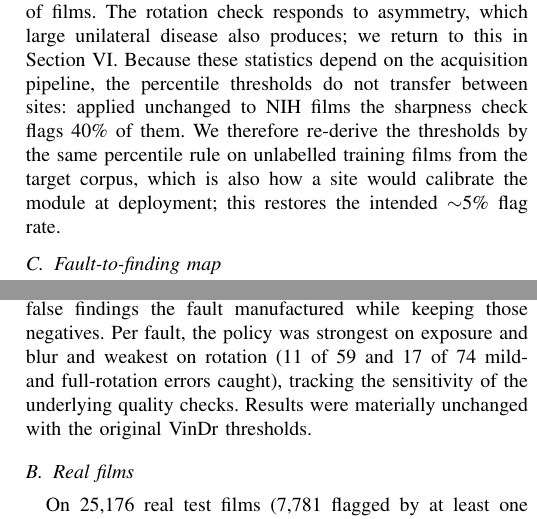
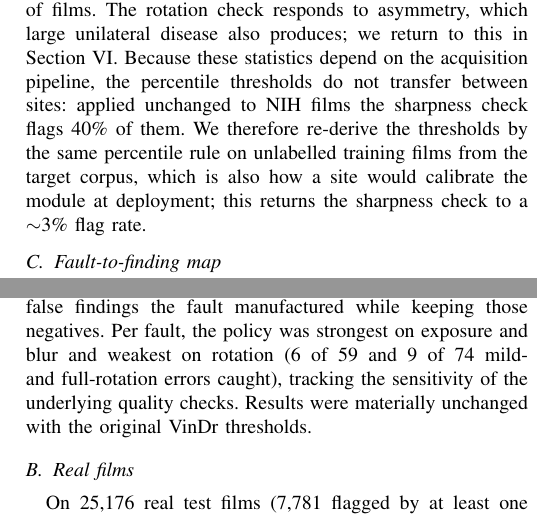
Before and after one commit to AyShCXR/ayshcxr-model, a LaTeX paper (paper/main.tex): two parts of the columns of pages 2 and 3 of 4, joined at a grey line, cut so that both start at the same text. Compiled offline with pdfLaTeX.

Commit message:
Fact-check fixes: correct risk change (-0.021), rotation per-fault counts (6/9), and sharpness flag rate (~3%)
All numbers re-verified against results CSVs; all 19 refs verified real.

Co-Authored-By: Claude Opus 4.8 <noreply@anthropic.com>

```diff
--- a/paper/main.tex
+++ b/paper/main.tex
@@ -177,7 +177,8 @@ acquisition pipeline, the percentile thresholds do not transfer between sites:
 applied unchanged to NIH films the sharpness check flags 40\% of them. We
 therefore re-derive the thresholds by the same percentile rule on unlabelled
 training films from the target corpus, which is also how a site would calibrate
-the module at deployment; this restores the intended $\sim$5\% flag rate.
+the module at deployment; this returns the sharpness check to a $\sim$3\% flag
+rate.
 
 \subsection{Fault-to-finding map}
 Each check $c$ is linked to the findings it can corrupt, $A(c)$, following
@@ -276,7 +277,7 @@ affected finding (``quality, all'') raises residual risk to 0.252, because most
 affected findings on a bad film are still correct negatives; restricting
 abstention to positive calls removes the false findings the fault manufactured
 while keeping those negatives. Per fault, the policy was strongest on exposure
-and blur and weakest on rotation (11 of 59 and 17 of 74 mild- and
+and blur and weakest on rotation (6 of 59 and 9 of 74 mild- and
 full-rotation errors caught), tracking the sensitivity of the underlying
 quality checks. Results were materially unchanged with the original VinDr
 thresholds.
```
Also changed, not shown: paper/main.tex (2 more changed lines).
